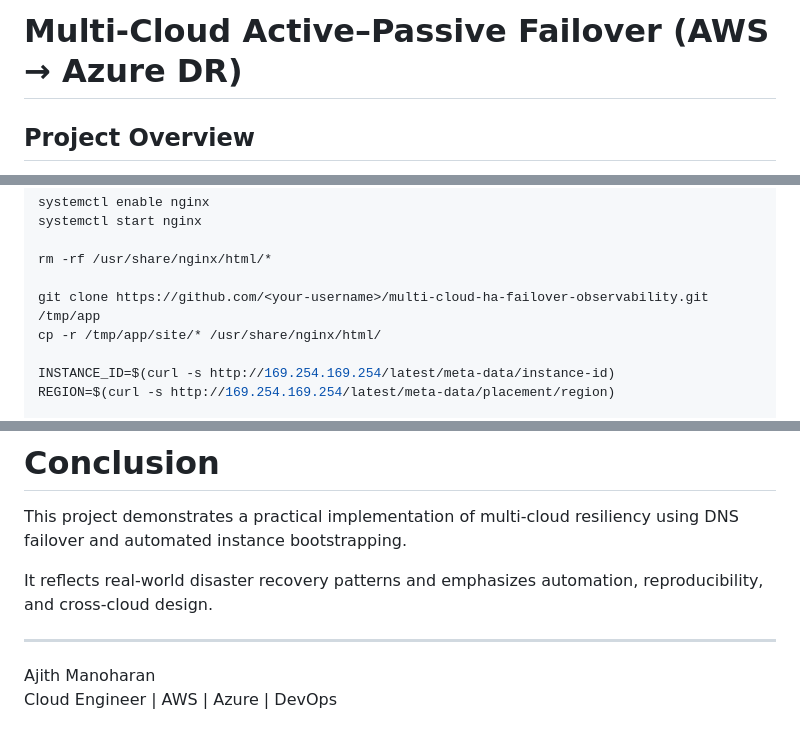
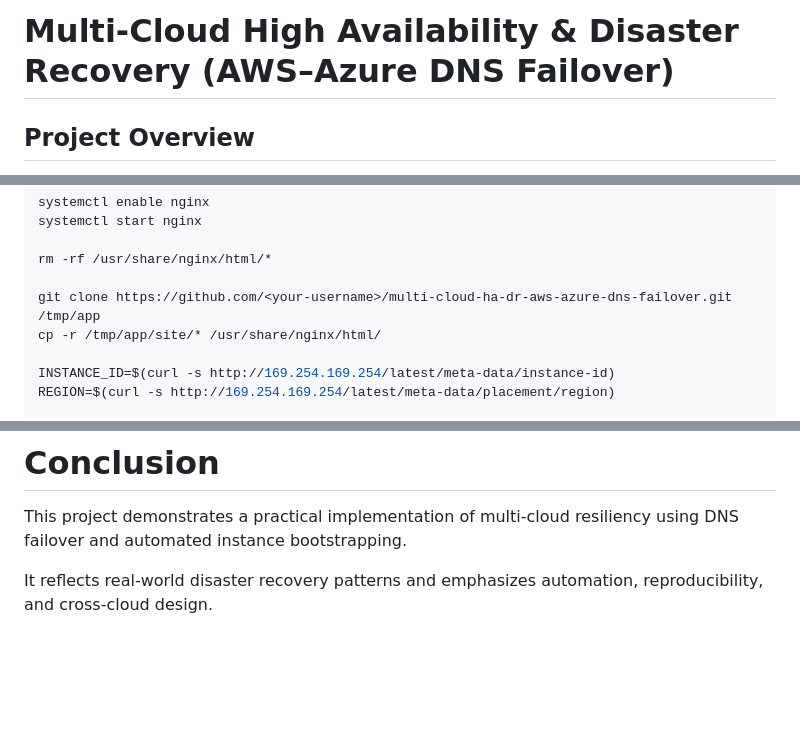
Before and after one commit to Ajith-Manoharan/multi-cloud-ha-dr-aws-azure-dns-failover, a Markdown page: README.md, 3 parts joined by grey strips. Drawn GitHub-style; blank space fills up the shorter version.

Commit message:
Revise README for multi-cloud DNS failover project
Updated project title and adjusted descriptions for clarity. Changed repository links to reflect the new naming convention.

```diff
--- a/README.md
+++ b/README.md
@@ -1,4 +1,4 @@
-# Multi-Cloud Active–Passive Failover (AWS → Azure DR)
+# Multi-Cloud High Availability & Disaster Recovery (AWS–Azure DNS Failover)
 
 ## Project Overview
 
@@ -81,7 +81,7 @@ systemctl start nginx
 
 rm -rf /usr/share/nginx/html/*
 
-git clone https://github.com/<your-username>/multi-cloud-ha-failover-observability.git /tmp/app
+git clone https://github.com/<your-username>/multi-cloud-ha-dr-aws-azure-dns-failover.git /tmp/app
 cp -r /tmp/app/site/* /usr/share/nginx/html/
 
 INSTANCE_ID=$(curl -s http://169.254.169.254/latest/meta-data/instance-id)
@@ -203,8 +203,3 @@ If this were production:
 This project demonstrates a practical implementation of multi-cloud resiliency using DNS failover and automated instance bootstrapping.
 
 It reflects real-world disaster recovery patterns and emphasizes automation, reproducibility, and cross-cloud design.
-
----
-
-Ajith Manoharan
-Cloud Engineer | AWS | Azure | DevOps
```
Also changed, not shown: other parts of README.md (+7 -7 lines).
